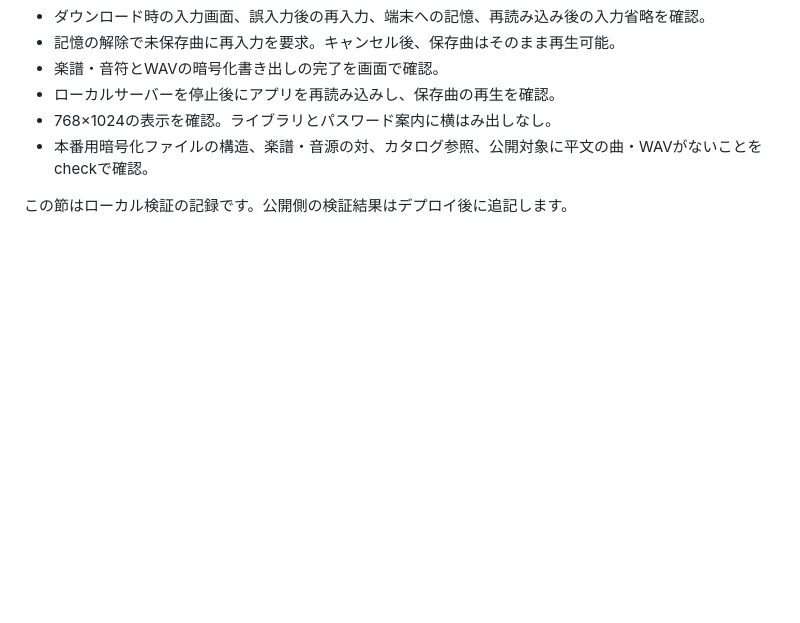
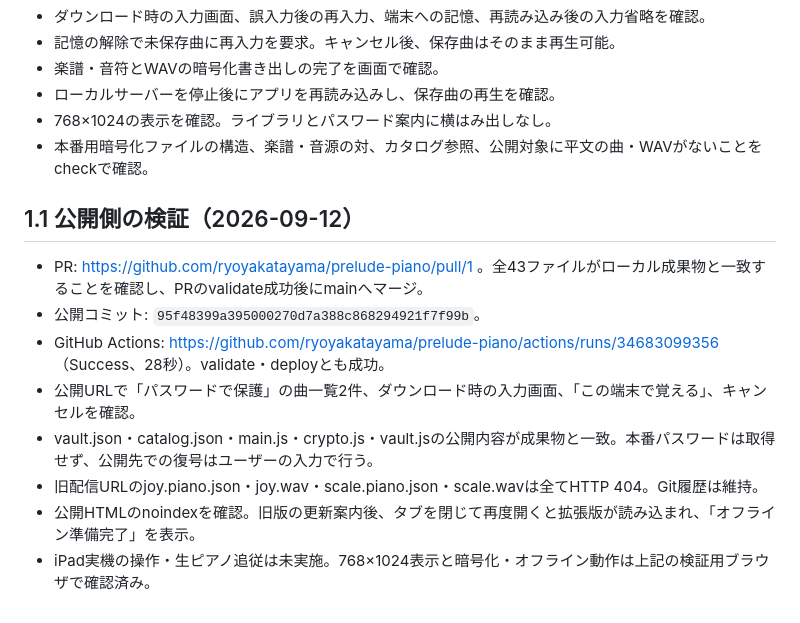
Before and after one commit to ryoyakatayama/prelude-piano, a Markdown page: VERIFICATION.md, the part around the change. Drawn GitHub-style; blank space fills up the shorter version.

Commit message:
Record verified password-protected deployment

```diff
--- a/VERIFICATION.md
+++ b/VERIFICATION.md
@@ -52,4 +52,13 @@
 - 768×1024の表示を確認。ライブラリとパスワード案内に横はみ出しなし。
 - 本番用暗号化ファイルの構造、楽譜・音源の対、カタログ参照、公開対象に平文の曲・WAVがないことをcheckで確認。
 
-この節はローカル検証の記録です。公開側の検証結果はデプロイ後に追記します。
+## 1.1 公開側の検証（2026-09-12）
+
+- PR: https://github.com/ryoyakatayama/prelude-piano/pull/1 。全43ファイルがローカル成果物と一致することを確認し、PRのvalidate成功後にmainへマージ。
+- 公開コミット: `95f48399a395000270d7a388c868294921f7f99b`。
+- GitHub Actions: https://github.com/ryoyakatayama/prelude-piano/actions/runs/34683099356 （Success、28秒）。validate・deployとも成功。
+- 公開URLで「パスワードで保護」の曲一覧2件、ダウンロード時の入力画面、「この端末で覚える」、キャンセルを確認。
+- vault.json・catalog.json・main.js・crypto.js・vault.jsの公開内容が成果物と一致。本番パスワードは取得せず、公開先での復号はユーザーの入力で行う。
+- 旧配信URLのjoy.piano.json・joy.wav・scale.piano.json・scale.wavは全てHTTP 404。Git履歴は維持。
+- 公開HTMLのnoindexを確認。旧版の更新案内後、タブを閉じて再度開くと拡張版が読み込まれ、「オフライン準備完了」を表示。
+- iPad実機の操作・生ピアノ追従は未実施。768×1024表示と暗号化・オフライン動作は上記の検証用ブラウザで確認済み。
```
